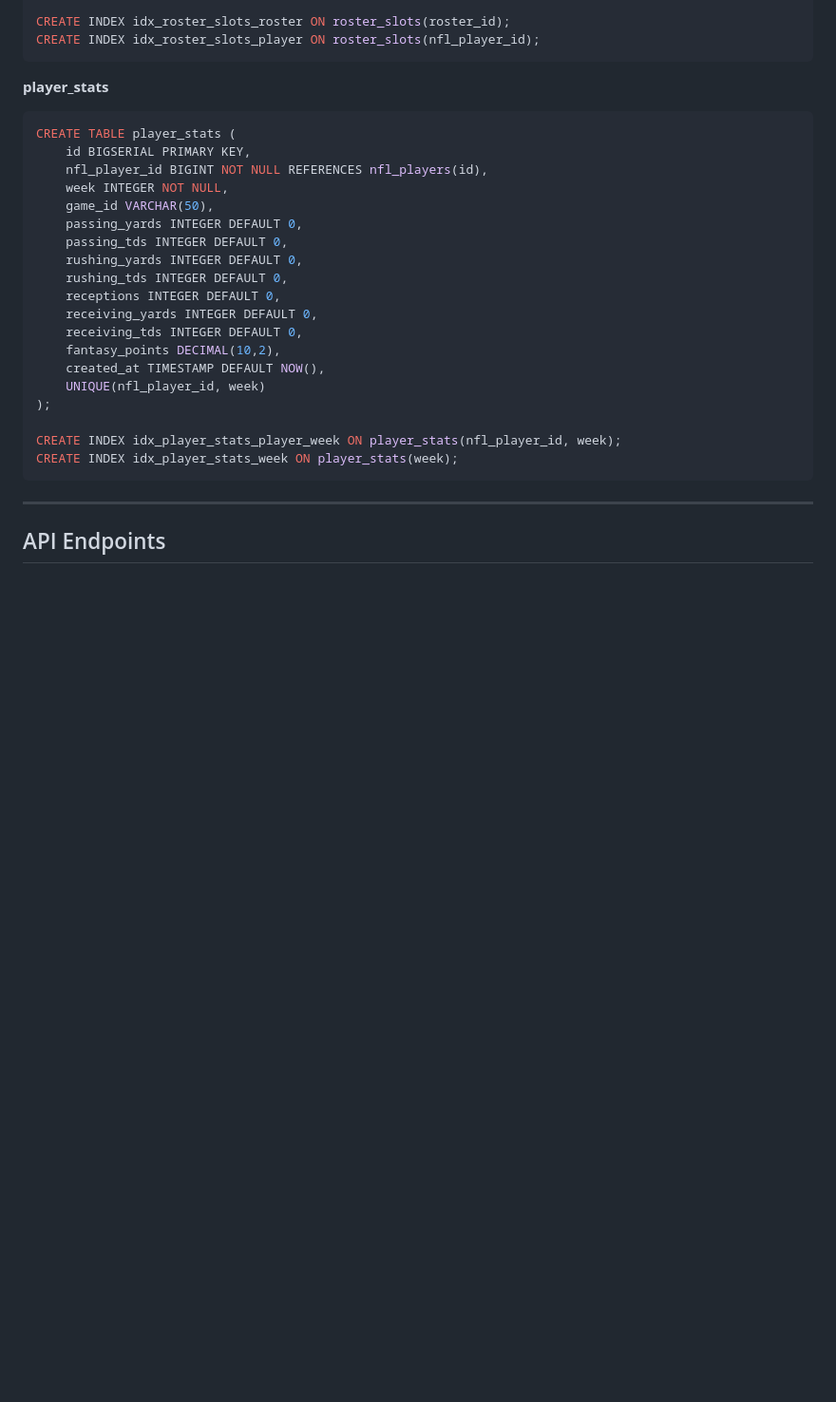
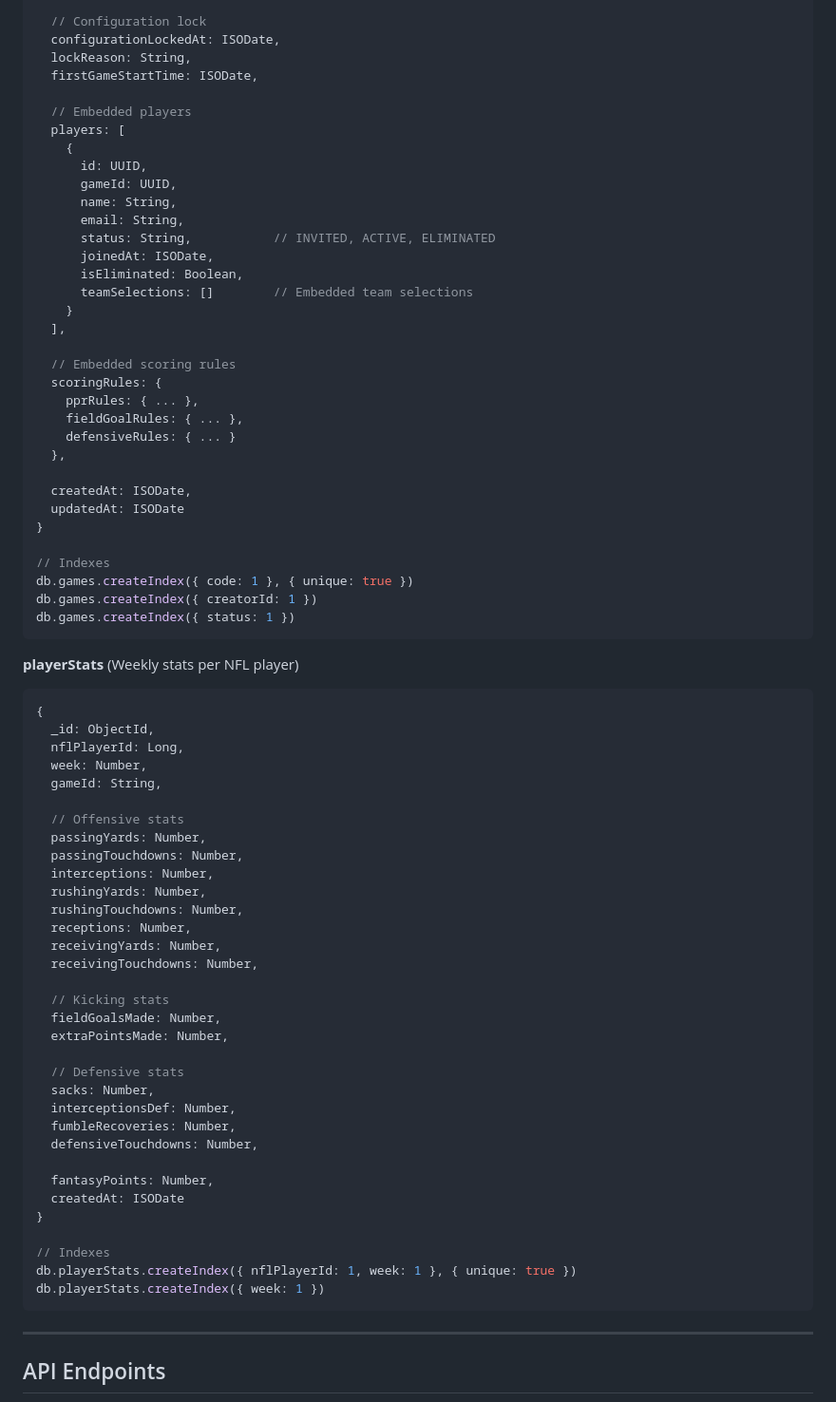
Before and after one commit to egdcrypto/ffl-playoffs, a Markdown page: docs/DATA_MODEL.md, the part around one of its changes. Shown at 95% size. GitHub-like rendering; blank space fills up the shorter version.

````diff
--- a/docs/DATA_MODEL.md
+++ b/docs/DATA_MODEL.md
@@ -207,29 +245,75 @@ CREATE TABLE roster_slots (
 
-CREATE INDEX idx_roster_slots_roster ON roster_slots(roster_id);
-CREATE INDEX idx_roster_slots_player ON roster_slots(nfl_player_id);
+  // Configuration lock
+  configurationLockedAt: ISODate,
+  lockReason: String,
+  firstGameStartTime: ISODate,
+
+  // Embedded players
+  players: [
+    {
+      id: UUID,
+      gameId: UUID,
+      name: String,
+      email: String,
+      status: String,           // INVITED, ACTIVE, ELIMINATED
+      joinedAt: ISODate,
+      isEliminated: Boolean,
+      teamSelections: []        // Embedded team selections
+    }
+  ],
+
+  // Embedded scoring rules
+  scoringRules: {
+    pprRules: { ... },
+    fieldGoalRules: { ... },
+    defensiveRules: { ... }
+  },
+
+  createdAt: ISODate,
+  updatedAt: ISODate
+}
+
+// Indexes
+db.games.createIndex({ code: 1 }, { unique: true })
+db.games.createIndex({ creatorId: 1 })
+db.games.createIndex({ status: 1 })
 ```
 
-**player_stats**
-```sql
-CREATE TABLE player_stats (
-    id BIGSERIAL PRIMARY KEY,
-    nfl_player_id BIGINT NOT NULL REFERENCES nfl_players(id),
-    week INTEGER NOT NULL,
-    game_id VARCHAR(50),
-    passing_yards INTEGER DEFAULT 0,
-    passing_tds INTEGER DEFAULT 0,
-    rushing_yards INTEGER DEFAULT 0,
-    rushing_tds INTEGER DEFAULT 0,
-    receptions INTEGER DEFAULT 0,
-    receiving_yards INTEGER DEFAULT 0,
-    receiving_tds INTEGER DEFAULT 0,
-    fantasy_points DECIMAL(10,2),
-    created_at TIMESTAMP DEFAULT NOW(),
-    UNIQUE(nfl_player_id, week)
-);
+**playerStats** (Weekly stats per NFL player)
+```javascript
+{
+  _id: ObjectId,
+  nflPlayerId: Long,
+  week: Number,
+  gameId: String,
 
-CREATE INDEX idx_player_stats_player_week ON player_stats(nfl_player_id, week);
-CREATE INDEX idx_player_stats_week ON player_stats(week);
+  // Offensive stats
+  passingYards: Number,
+  passingTouchdowns: Number,
+  interceptions: Number,
+  rushingYards: Number,
+  rushingTouchdowns: Number,
+  receptions: Number,
+  receivingYards: Number,
+  receivingTouchdowns: Number,
+
+  // Kicking stats
+  fieldGoalsMade: Number,
+  extraPointsMade: Number,
+
+  // Defensive stats
+  sacks: Number,
+  interceptionsDef: Number,
+  fumbleRecoveries: Number,
+  defensiveTouchdowns: Number,
+
+  fantasyPoints: Number,
+  createdAt: ISODate
+}
+
+// Indexes
+db.playerStats.createIndex({ nflPlayerId: 1, week: 1 }, { unique: true })
+db.playerStats.createIndex({ week: 1 })
 ```
 
 ---
````
Also changed, not shown: other parts of docs/DATA_MODEL.md (+76 -38 lines).
